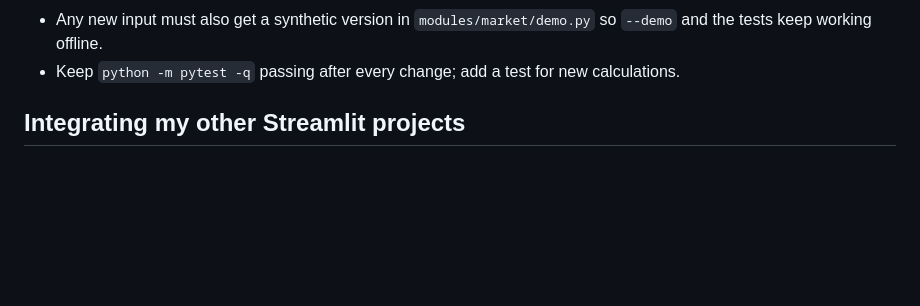
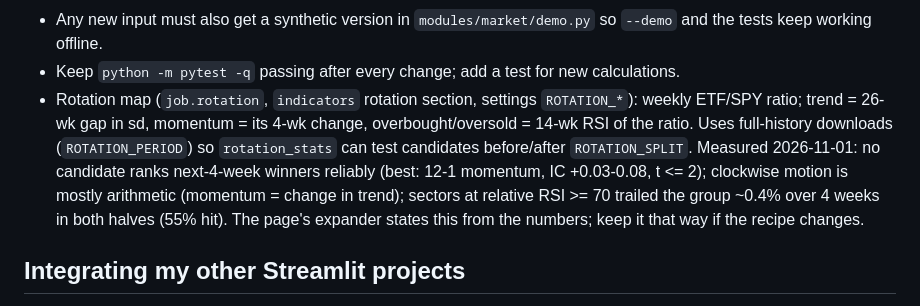
Before and after one commit to AndrewFSee/market-compass, a Markdown page: CLAUDE.md, the part around the change. Drawn GitHub-style; blank space fills up the shorter version.

```diff
--- a/CLAUDE.md
+++ b/CLAUDE.md
@@ -54,6 +54,14 @@ scores.
 - Any new input must also get a synthetic version in `modules/market/demo.py` so
   `--demo` and the tests keep working offline.
 - Keep `python -m pytest -q` passing after every change; add a test for new calculations.
+- Rotation map (`job.rotation`, `indicators` rotation section, settings `ROTATION_*`): weekly
+  ETF/SPY ratio; trend = 26-wk gap in sd, momentum = its 4-wk change, overbought/oversold =
+  14-wk RSI of the ratio. Uses full-history downloads (`ROTATION_PERIOD`) so `rotation_stats`
+  can test candidates before/after `ROTATION_SPLIT`. Measured 2026-11-01: no candidate ranks
+  next-4-week winners reliably (best: 12-1 momentum, IC +0.03-0.08, t <= 2); clockwise
+  motion is mostly arithmetic (momentum = change in trend); sectors at relative RSI >= 70
+  trailed the group ~0.4% over 4 weeks in both halves (55% hit). The page's expander states
+  this from the numbers; keep it that way if the recipe changes.
 
 ## Integrating my other Streamlit projects
 - Quick: add the project's script to `PAGES` with an absolute path and remove its
```
Also changed, not shown: README.md (+60 -4 lines), docs/screenshots/market-rotation.png (added), 6 other files.
